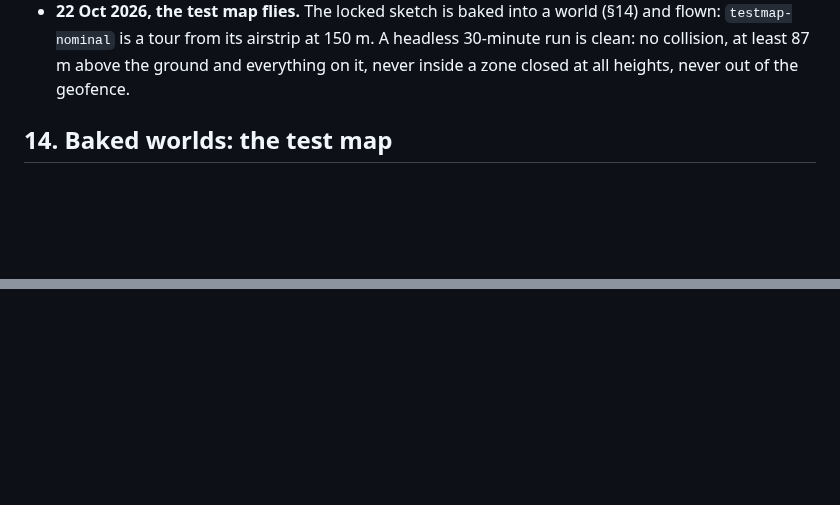
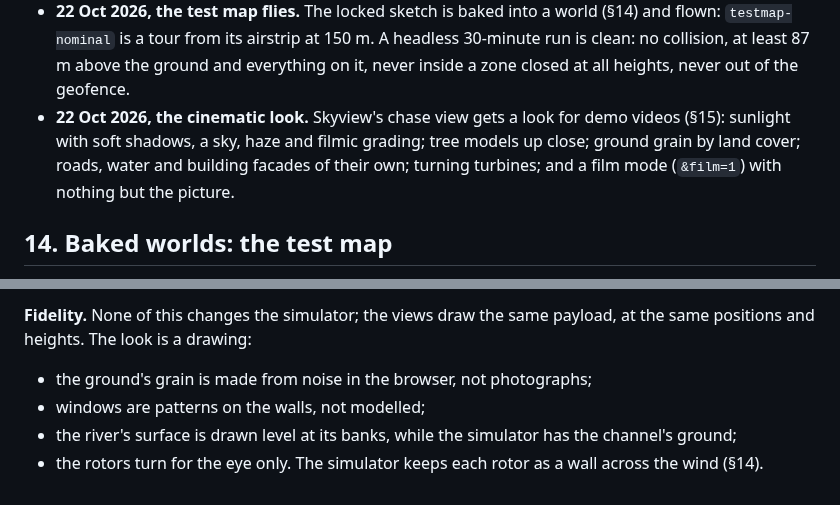
Before and after one commit to gimocimo/aero-adapt, a Markdown page: docs/07_world_and_skyview_spec.md, 2 parts joined by grey strips. Rendered like a GitHub page; blank space fills up the shorter version.

```diff
--- a/docs/07_world_and_skyview_spec.md
+++ b/docs/07_world_and_skyview_spec.md
@@ -333,6 +333,7 @@ The world is synthetic. Wrenfold is not a real place, and its origin only sets t
   - **Drawing.** `tools/sketch_map.py` draws the map sheet, the city close-up and the operations map, and `--lock` saves what is not yet locked. `tools/sketch_iso.py` draws isometric views. `tools/sketch_8k.py` draws an 8K isometric picture at true heights: a ray cast over the heightfield, every building, turbine, pylon and tree standing, shadows, and with `--zones` the no-fly zones as volumes. It takes about 40 s.
   - **Cost.** Building the whole map from the locks takes about 6 s and 0.9 GB.
 - **22 Oct 2026, the test map flies.** The locked sketch is baked into a world (§14) and flown: `testmap-nominal` is a tour from its airstrip at 150 m. A headless 30-minute run is clean: no collision, at least 87 m above the ground and everything on it, never inside a zone closed at all heights, never out of the geofence.
+- **22 Oct 2026, the cinematic look.** Skyview's chase view gets a look for demo videos (§15): sunlight with soft shadows, a sky, haze and filmic grading; tree models up close; ground grain by land cover; roads, water and building facades of their own; turning turbines; and a film mode (`&film=1`) with nothing but the picture.
 
 ## 14. Baked worlds: the test map
 
@@ -365,0 +399,6 @@ The owner's test map is not generated from a spec. It was drawn with the sketch
+**Fidelity.** None of this changes the simulator; the views draw the same payload, at the same positions and heights. The look is a drawing:
+
+- the ground's grain is made from noise in the browser, not photographs;
+- windows are patterns on the walls, not modelled;
+- the river's surface is drawn level at its banks, while the simulator has the channel's ground;
+- the rotors turn for the eye only. The simulator keeps each rotor as a wall across the wind (§14).
```
Also changed, not shown: other parts of docs/07_world_and_skyview_spec.md (+32 -0 lines), docs/media/testmap_oldtown.jpg (added), docs/media/testmap_vale.jpg (added), 10 other files.
